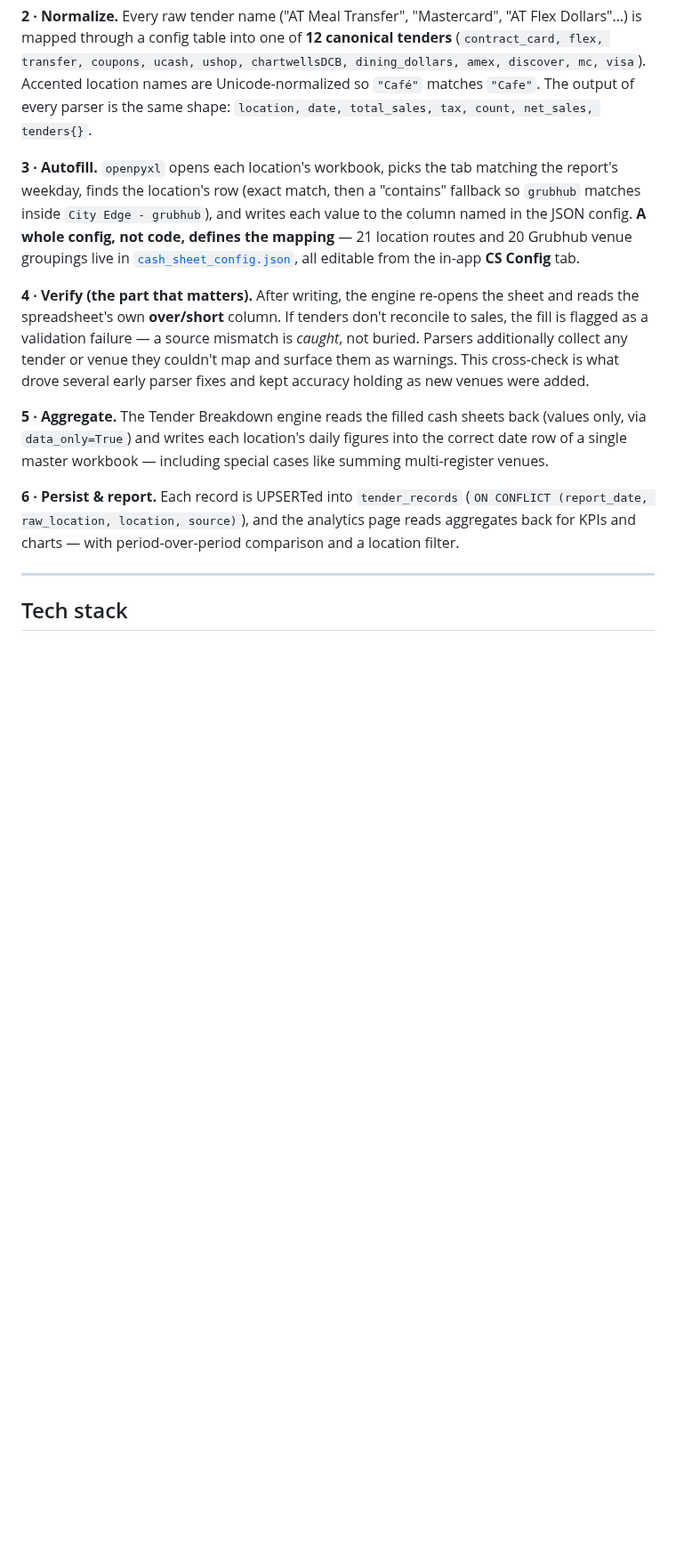
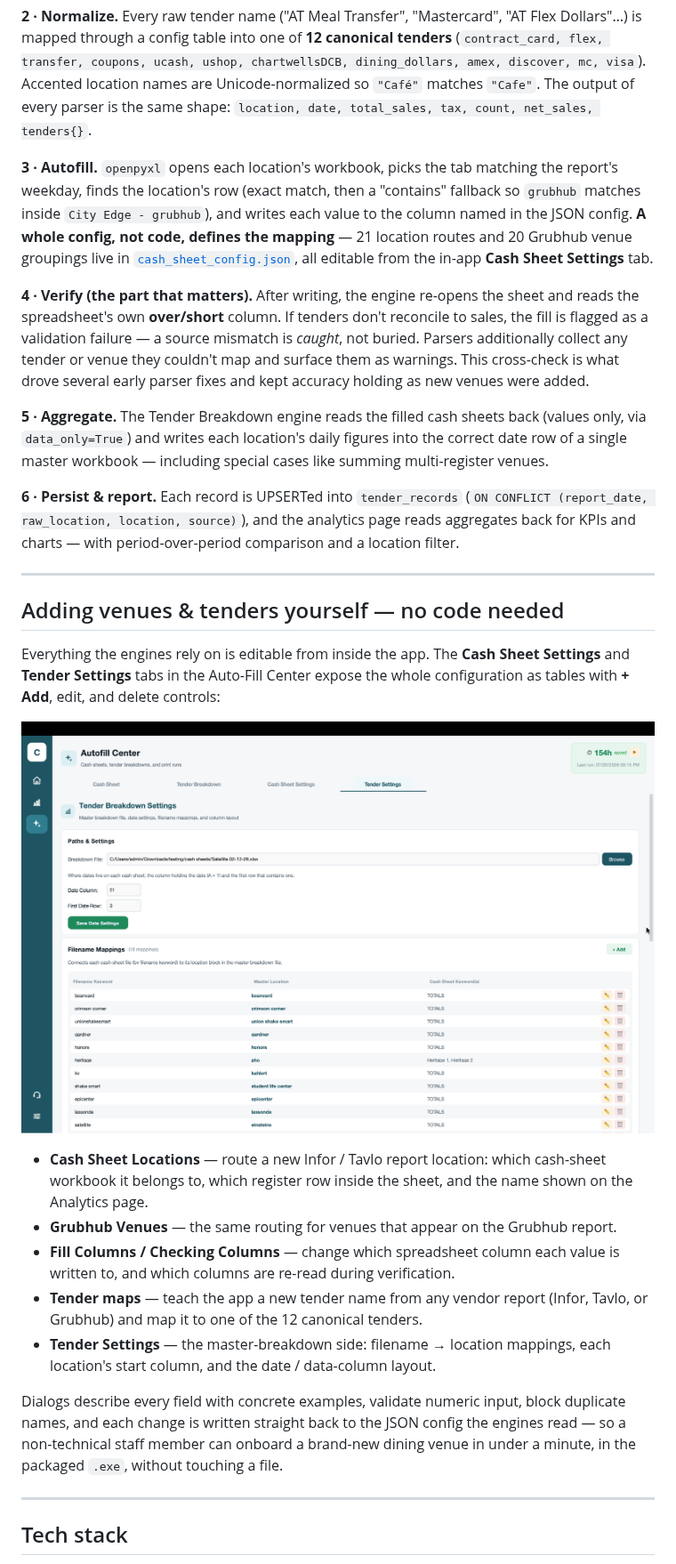
Before and after one commit to Seaw24/chartwells_automation, a Markdown page: README.md, the part around the change. Shown at 89% size. Drawn GitHub-style; pictures changed too: docs/screenshots/tender-settings.png (added); blank space fills up the shorter version.

Commit message:
docs: document in-app config editing with settings tab screenshot
Add a README section explaining that locations, Grubhub venues, column
mappings, and tender names can all be added/edited/deleted from the
Cash Sheet Settings and Tender Settings tabs — no code or JSON editing
needed. Includes a screenshot of the new settings UI and updates the
stale "CS Config" tab name.

Co-Authored-By: Claude Fable 5 <noreply@anthropic.com>

```diff
--- a/README.md
+++ b/README.md
@@ -89,13 +89,29 @@ flowchart LR
 
 **2 · Normalize.** Every raw tender name ("AT Meal Transfer", "Mastercard", "AT Flex Dollars"…) is mapped through a config table into one of **12 canonical tenders** (`contract_card, flex, transfer, coupons, ucash, ushop, chartwellsDCB, dining_dollars, amex, discover, mc, visa`). Accented location names are Unicode-normalized so `"Café"` matches `"Cafe"`. The output of every parser is the same shape: `location, date, total_sales, tax, count, net_sales, tenders{}`.
 
-**3 · Autofill.** `openpyxl` opens each location's workbook, picks the tab matching the report's weekday, finds the location's row (exact match, then a "contains" fallback so `grubhub` matches inside `City Edge - grubhub`), and writes each value to the column named in the JSON config. **A whole config, not code, defines the mapping** — 21 location routes and 20 Grubhub venue groupings live in [`cash_sheet_config.json`](BE/src/cash_sheet_filler/cash_sheet_config.json), all editable from the in-app **CS Config** tab.
+**3 · Autofill.** `openpyxl` opens each location's workbook, picks the tab matching the report's weekday, finds the location's row (exact match, then a "contains" fallback so `grubhub` matches inside `City Edge - grubhub`), and writes each value to the column named in the JSON config. **A whole config, not code, defines the mapping** — 21 location routes and 20 Grubhub venue groupings live in [`cash_sheet_config.json`](BE/src/cash_sheet_filler/cash_sheet_config.json), all editable from the in-app **Cash Sheet Settings** tab.
 
 **4 · Verify (the part that matters).** After writing, the engine re-opens the sheet and reads the spreadsheet's own **over/short** column. If tenders don't reconcile to sales, the fill is flagged as a validation failure — a source mismatch is *caught*, not buried. Parsers additionally collect any tender or venue they couldn't map and surface them as warnings. This cross-check is what drove several early parser fixes and kept accuracy holding as new venues were added.
 
 **5 · Aggregate.** The Tender Breakdown engine reads the filled cash sheets back (values only, via `data_only=True`) and writes each location's daily figures into the correct date row of a single master workbook — including special cases like summing multi-register venues.
 
 **6 · Persist & report.** Each record is UPSERTed into `tender_records` (`ON CONFLICT (report_date, raw_location, location, source)`), and the analytics page reads aggregates back for KPIs and charts — with period-over-period comparison and a location filter.
+
+---
+
+## Adding venues & tenders yourself — no code needed
+
+Everything the engines rely on is editable from inside the app. The **Cash Sheet Settings** and **Tender Settings** tabs in the Auto-Fill Center expose the whole configuration as tables with **+ Add**, edit, and delete controls:
+
+![Tender Settings tab — filename mappings with add/edit/delete controls](docs/screenshots/tender-settings.png)
+
+- **Cash Sheet Locations** — route a new Infor / Tavlo report location: which cash-sheet workbook it belongs to, which register row inside the sheet, and the name shown on the Analytics page.
+- **Grubhub Venues** — the same routing for venues that appear on the Grubhub report.
+- **Fill Columns / Checking Columns** — change which spreadsheet column each value is written to, and which columns are re-read during verification.
+- **Tender maps** — teach the app a new tender name from any vendor report (Infor, Tavlo, or Grubhub) and map it to one of the 12 canonical tenders.
+- **Tender Settings** — the master-breakdown side: filename → location mappings, each location's start column, and the date / data-column layout.
+
+Dialogs describe every field with concrete examples, validate numeric input, block duplicate names, and each change is written straight back to the JSON config the engines read — so a non-technical staff member can onboard a brand-new dining venue in under a minute, in the packaged `.exe`, without touching a file.
 
 ---
 
```
